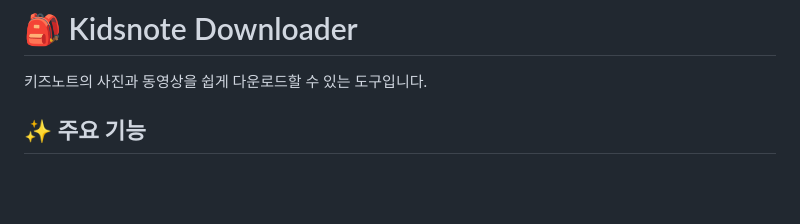
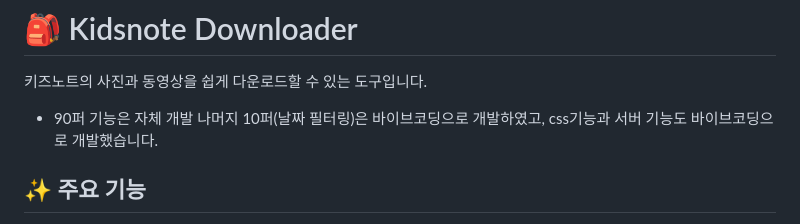
Before and after one commit to sw90lee/kidsnote-downloader, a Markdown page: README.md, the part around the change. Drawn GitHub-style; blank space fills up the shorter version.

Commit message:
변경사항 ( 기능에 대한부분 )

```diff
--- a/README.md
+++ b/README.md
@@ -1,6 +1,7 @@
 # 🎒 Kidsnote Downloader
 
 키즈노트의 사진과 동영상을 쉽게 다운로드할 수 있는 도구입니다.
+- 90퍼 기능은 자체 개발 나머지 10퍼(날짜 필터링)은 바이브코딩으로 개발하였고, css기능과 서버 기능도 바이브코딩으로 개발했습니다.
 
 ## ✨ 주요 기능
 
```
